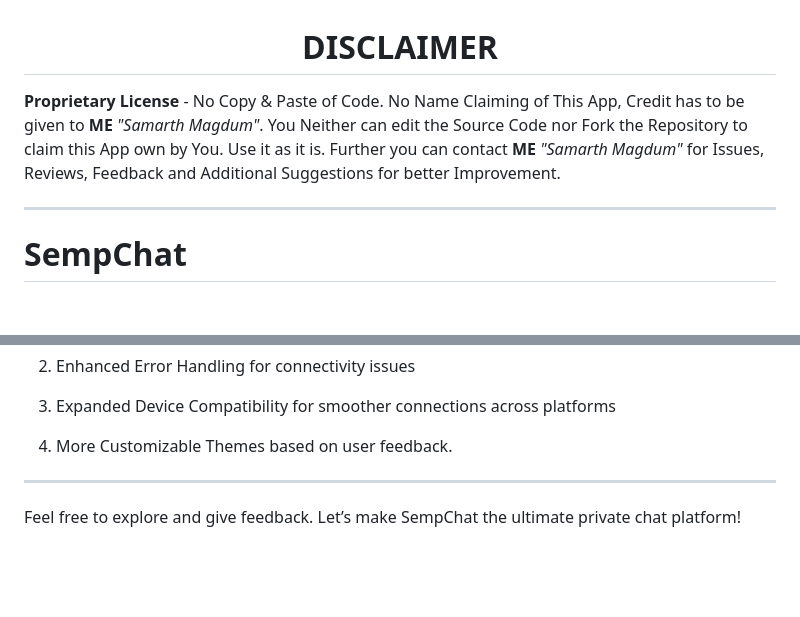
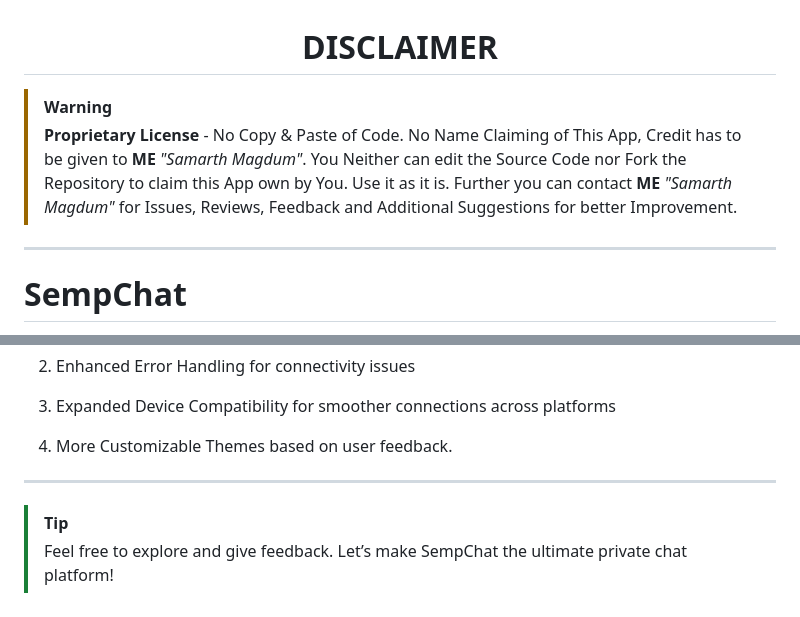
Before and after one commit to HackerSM9/SempChat, a Markdown page: README.md, 2 parts joined by grey strips. Rendered like a GitHub page; blank space fills up the shorter version.

```diff
--- a/README.md
+++ b/README.md
@@ -2,7 +2,8 @@
 
 </hr>
 
-<p><b>Proprietary License</b> - No Copy & Paste of Code. No Name Claiming of This App, Credit has to be given to <b>ME</b> <i>"Samarth Magdum"</i>. You Neither can edit the Source Code nor Fork the Repository to claim this App own by You. Use it as it is. Further you can contact <b>ME</b> <i>"Samarth Magdum"</i> for Issues, Reviews, Feedback and Additional Suggestions for better Improvement.</p>
+> [!WARNING]
+> <p><b>Proprietary License</b> - No Copy & Paste of Code. No Name Claiming of This App, Credit has to be given to <b>ME</b> <i>"Samarth Magdum"</i>. You Neither can edit the Source Code nor Fork the Repository to claim this App own by You. Use it as it is. Further you can contact <b>ME</b> <i>"Samarth Magdum"</i> for Issues, Reviews, Feedback and Additional Suggestions for better Improvement.</p>
 </hr>
 
 ---
@@ -126,4 +128,5 @@ Loading Animation: SempChat displays a 1-second loading animation when starting
 
 ---
 
-Feel free to explore and give feedback. Let’s make SempChat the ultimate private chat platform!
+> [!TIP]
+> Feel free to explore and give feedback. Let’s make SempChat the ultimate private chat platform!
```
Also changed, not shown: other parts of README.md (+5 -4 lines).
